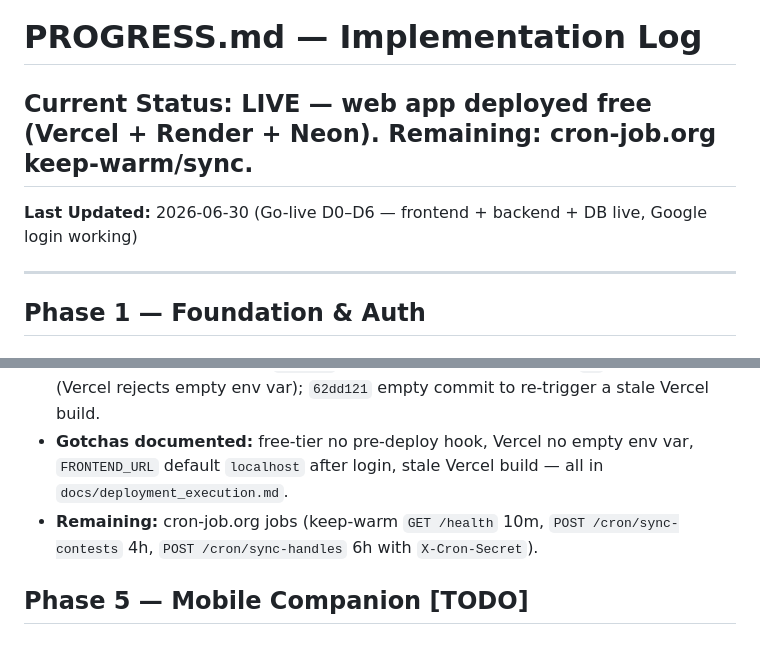
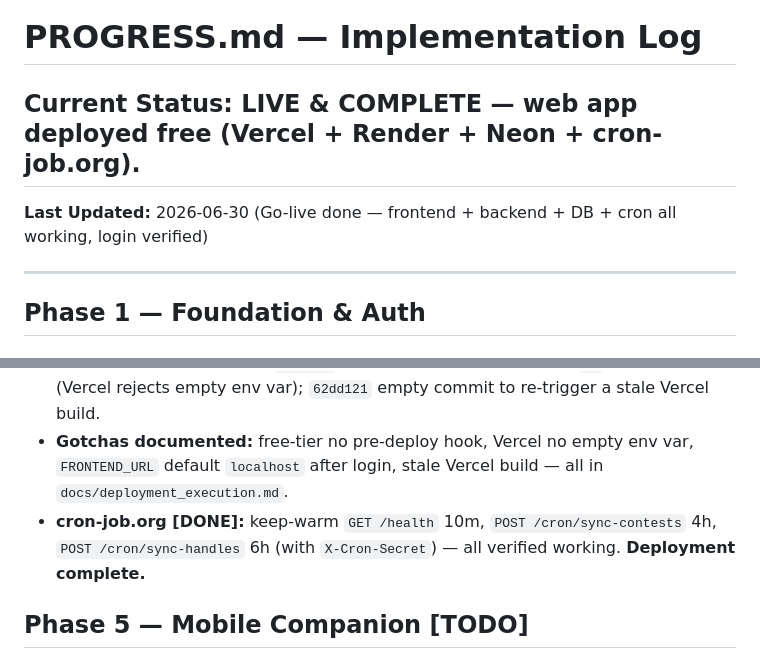
Before and after one commit to 26sudipta/prognos, a Markdown page: PROGRESS.md, 2 parts joined by grey strips. Rendered like a GitHub page.

```diff
--- a/PROGRESS.md
+++ b/PROGRESS.md
@@ -1,7 +1,7 @@
 # PROGRESS.md — Implementation Log
 
-## Current Status: LIVE — web app deployed free (Vercel + Render + Neon). Remaining: cron-job.org keep-warm/sync.
-**Last Updated:** 2026-06-30 (Go-live D0–D6 — frontend + backend + DB live, Google login working)
+## Current Status: LIVE & COMPLETE — web app deployed free (Vercel + Render + Neon + cron-job.org).
+**Last Updated:** 2026-06-30 (Go-live done — frontend + backend + DB + cron all working, login verified)
 
 ---
 
@@ -683,8 +683,8 @@ without the secret.
   env var); `62dd121` empty commit to re-trigger a stale Vercel build.
 - **Gotchas documented:** free-tier no pre-deploy hook, Vercel no empty env var, `FRONTEND_URL`
   default `localhost` after login, stale Vercel build — all in `docs/deployment_execution.md`.
-- **Remaining:** cron-job.org jobs (keep-warm `GET /health` 10m, `POST /cron/sync-contests` 4h,
-  `POST /cron/sync-handles` 6h with `X-Cron-Secret`).
+- **cron-job.org [DONE]:** keep-warm `GET /health` 10m, `POST /cron/sync-contests` 4h,
+  `POST /cron/sync-handles` 6h (with `X-Cron-Secret`) — all verified working. **Deployment complete.**
 
 ## Phase 5 — Mobile Companion [TODO]
 ## Phase 6 — AI Layer [TODO]
```
Also changed, not shown: docs/deployment_execution.md (+5 -3 lines).
